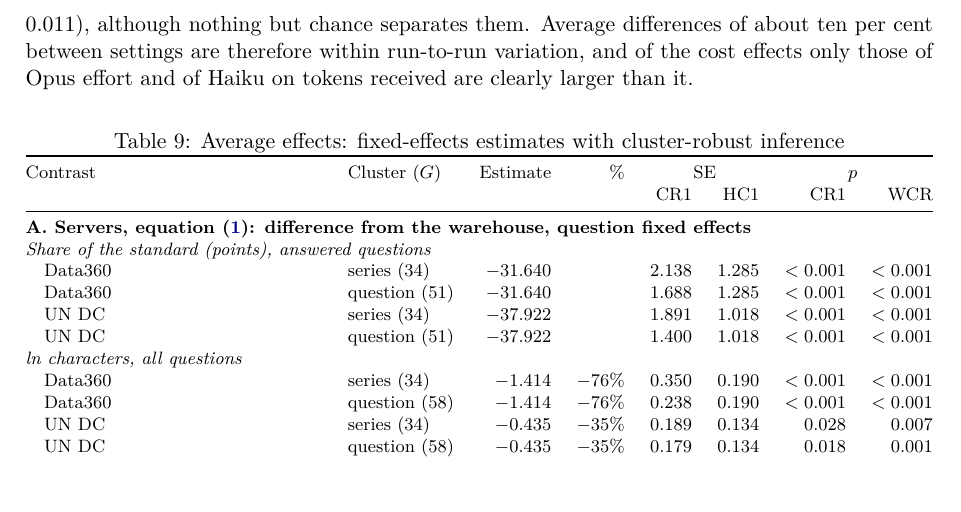
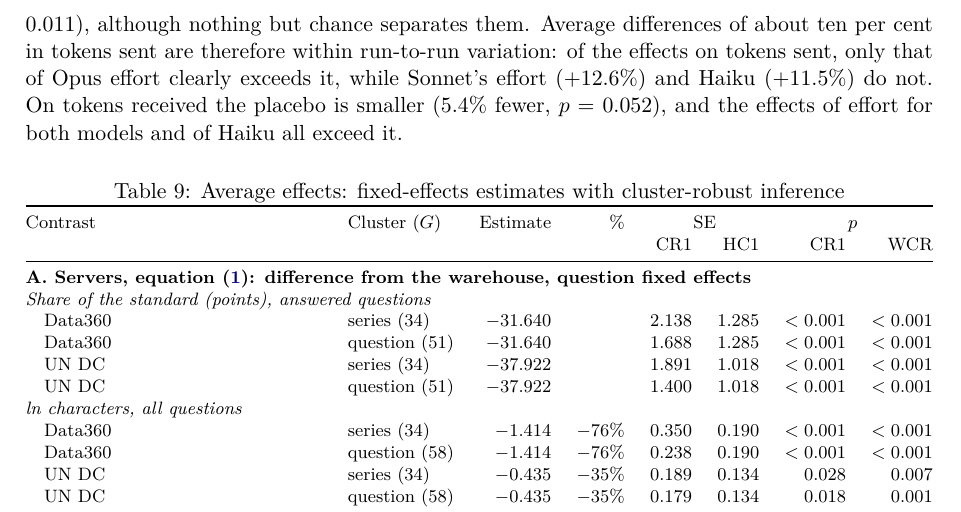
Before and after one commit to jpazvd/mcp-official-statistics-benchmark, a LaTeX paper (paper/paper.tex): part of page 16 of 18, cut so that both start at the same text, the shorter picture padded with empty space. Compiled offline with pdfLaTeX.

Commit message:
Compare setting effects with the placebo separately for tokens sent and received
Co-Authored-By: Claude Opus 5.5 <noreply@anthropic.com>
Claude-Session: https://claude.ai/code/session_01NFa3sncFfovs1p5V5p3jDt

```diff
--- a/paper/paper.tex
+++ b/paper/paper.tex
@@ -314,7 +314,7 @@ Check & Result \\ \midrule
 \subsection{Average effects}\label{sec:effects}
 Table~\ref{tab:effects} reports the estimates of equations~\eqref{eq:servers} and~\eqref{eq:models}. Within the same question, UN DC delivers \efShareUn{} percentage points less of the standard than the warehouse and Data360 \efShareD{} points less (bootstrap $p$ \efShareUnP{} for both). UN DC's answers are \efCharsUn\% cheaper in characters than the warehouse's on average ($p$ = \efCharsUnP) and Data360's \efCharsD\% cheaper ($p$ \efCharsDP), although the latter reflects searches that failed.
 
-High effort raised tokens sent by \efOpusSent\% for Opus ($p$ \efOpusSentP) and \efSonnetSent\% for Sonnet ($p$ = \efSonnetSentP), and tokens received by \efOpusRecv\% and \efSonnetRecv\%. Haiku received \efHaikuRecv\% more tokens than Sonnet at medium effort ($p$ \efHaikuRecvP), but sent only \efHaikuSent\% more ($p$ = \efHaikuSentP). The placebo is informative: the repeat of Opus at medium effort sent \efRepSent\% fewer tokens than the first run ($p$ = \efRepSentP), although nothing but chance separates them. Average differences of about ten per cent between settings are therefore within run-to-run variation, and of the cost effects only those of Opus effort and of Haiku on tokens received are clearly larger than it.
+High effort raised tokens sent by \efOpusSent\% for Opus ($p$ \efOpusSentP) and \efSonnetSent\% for Sonnet ($p$ = \efSonnetSentP), and tokens received by \efOpusRecv\% and \efSonnetRecv\%. Haiku received \efHaikuRecv\% more tokens than Sonnet at medium effort ($p$ \efHaikuRecvP), but sent only \efHaikuSent\% more ($p$ = \efHaikuSentP). The placebo is informative: the repeat of Opus at medium effort sent \efRepSent\% fewer tokens than the first run ($p$ = \efRepSentP), although nothing but chance separates them. Average differences of about ten per cent in tokens sent are therefore within run-to-run variation: of the effects on tokens sent, only that of Opus effort clearly exceeds it, while Sonnet's effort (+\efSonnetSent\%) and Haiku (+\efHaikuSent\%) do not. On tokens received the placebo is smaller (\efRepRecv\% fewer, $p$ = \efRepRecvP), and the effects of effort for both models and of Haiku all exceed it.
 
 \begin{table}[htbp]\centering\footnotesize
 \caption{Average effects: fixed-effects estimates with cluster-robust inference}\label{tab:effects}
```
Also changed, not shown: paper/paper.pdf.
